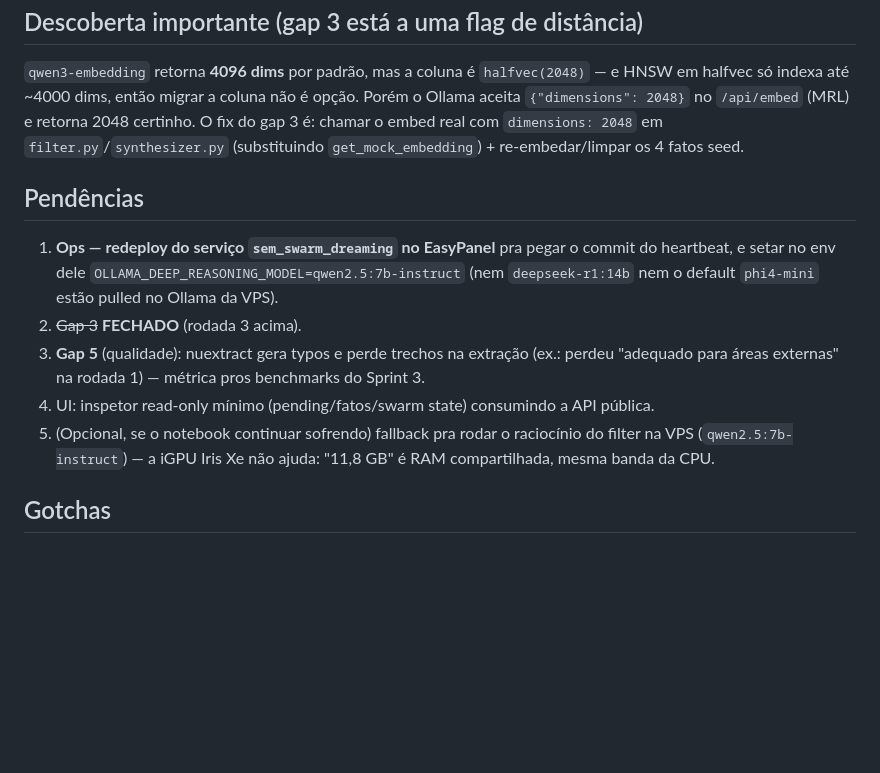
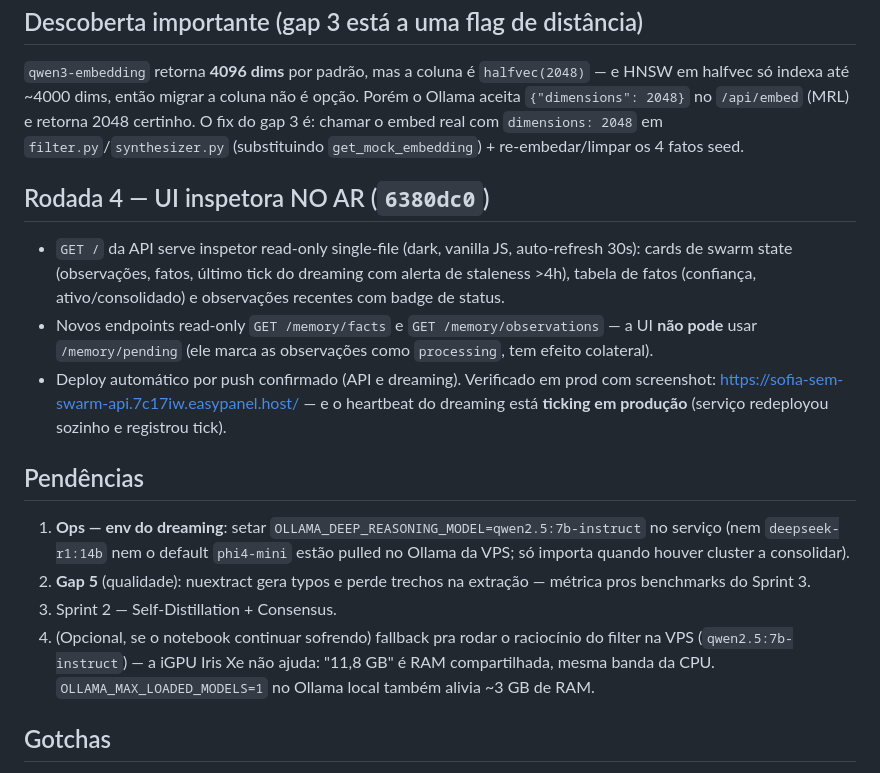
Before and after one commit to JeanZorzetti/sem-swarm, a Markdown page: handoff.md, the part around the change. Rendered like a GitHub page; blank space fills up the shorter version.

Commit message:
Update handoff: inspector UI live in prod, dreaming heartbeat confirmed
Co-Authored-By: Claude Fable 5 <noreply@anthropic.com>

```diff
--- a/handoff.md
+++ b/handoff.md
@@ -23,12 +23,16 @@ Pipeline validado ponta-a-ponta pela primeira vez: Scout (phi4-mini+nuextract)
 ## Descoberta importante (gap 3 está a uma flag de distância)
 `qwen3-embedding` retorna **4096 dims** por padrão, mas a coluna é `halfvec(2048)` — e HNSW em halfvec só indexa até ~4000 dims, então migrar a coluna não é opção. Porém o Ollama aceita `{"dimensions": 2048}` no `/api/embed` (MRL) e retorna 2048 certinho. O fix do gap 3 é: chamar o embed real com `dimensions: 2048` em `filter.py`/`synthesizer.py` (substituindo `get_mock_embedding`) + re-embedar/limpar os 4 fatos seed.
 
+## Rodada 4 — UI inspetora NO AR (`6380dc0`)
+- `GET /` da API serve inspetor read-only single-file (dark, vanilla JS, auto-refresh 30s): cards de swarm state (observações, fatos, último tick do dreaming com alerta de staleness >4h), tabela de fatos (confiança, ativo/consolidado) e observações recentes com badge de status.
+- Novos endpoints read-only `GET /memory/facts` e `GET /memory/observations` — a UI **não pode** usar `/memory/pending` (ele marca as observações como `processing`, tem efeito colateral).
+- Deploy automático por push confirmado (API e dreaming). Verificado em prod com screenshot: https://sofia-sem-swarm-api.7c17iw.easypanel.host/ — e o heartbeat do dreaming está **ticking em produção** (serviço redeployou sozinho e registrou tick).
+
 ## Pendências
-1. **Ops — redeploy do serviço `sem_swarm_dreaming` no EasyPanel** pra pegar o commit do heartbeat, e setar no env dele `OLLAMA_DEEP_REASONING_MODEL=qwen2.5:7b-instruct` (nem `deepseek-r1:14b` nem o default `phi4-mini` estão pulled no Ollama da VPS).
-2. ~~Gap 3~~ **FECHADO** (rodada 3 acima).
-3. **Gap 5** (qualidade): nuextract gera typos e perde trechos na extração (ex.: perdeu "adequado para áreas externas" na rodada 1) — métrica pros benchmarks do Sprint 3.
-4. UI: inspetor read-only mínimo (pending/fatos/swarm state) consumindo a API pública.
-5. (Opcional, se o notebook continuar sofrendo) fallback pra rodar o raciocínio do filter na VPS (`qwen2.5:7b-instruct`) — a iGPU Iris Xe não ajuda: "11,8 GB" é RAM compartilhada, mesma banda da CPU.
+1. **Ops — env do dreaming**: setar `OLLAMA_DEEP_REASONING_MODEL=qwen2.5:7b-instruct` no serviço (nem `deepseek-r1:14b` nem o default `phi4-mini` estão pulled no Ollama da VPS; só importa quando houver cluster a consolidar).
+2. **Gap 5** (qualidade): nuextract gera typos e perde trechos na extração — métrica pros benchmarks do Sprint 3.
+3. Sprint 2 — Self-Distillation + Consensus.
+4. (Opcional, se o notebook continuar sofrendo) fallback pra rodar o raciocínio do filter na VPS (`qwen2.5:7b-instruct`) — a iGPU Iris Xe não ajuda: "11,8 GB" é RAM compartilhada, mesma banda da CPU. `OLLAMA_MAX_LOADED_MODELS=1` no Ollama local também alivia ~3 GB de RAM.
 
 ## Gotchas
 - Console Windows mostra mojibake nos logs dos agentes; os dados chegam UTF-8 corretos no banco.
```
